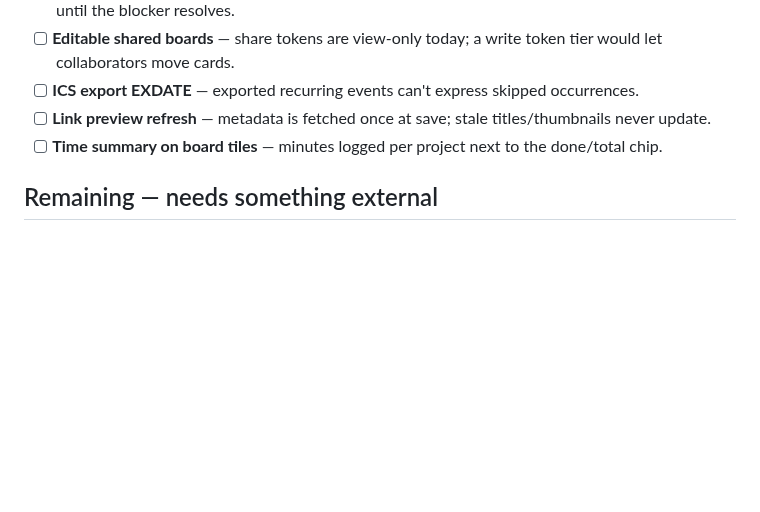
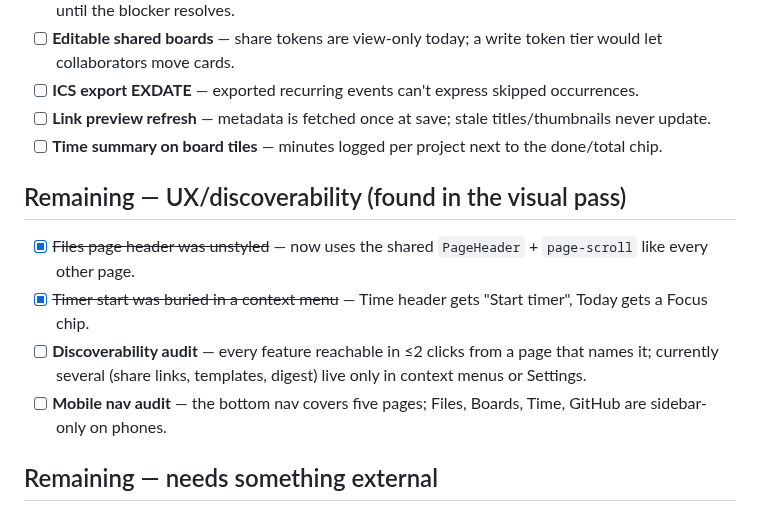
Before and after one commit to Dvorinka/cal, a Markdown page: ROADMAP.md, the part around the change. Rendered like a GitHub page; blank space fills up the shorter version.

```diff
--- a/ROADMAP.md
+++ b/ROADMAP.md
@@ -216,6 +216,18 @@ Status legend: `[x]` shipped · `[/]` partially shipped · `[ ]` planned
 - [ ] **Time summary on board tiles** — minutes logged per project
       next to the done/total chip.
 
+## Remaining — UX/discoverability (found in the visual pass)
+
+- [x] ~~Files page header was unstyled~~ — now uses the shared
+      `PageHeader` + `page-scroll` like every other page.
+- [x] ~~Timer start was buried in a context menu~~ — Time header gets
+      "Start timer", Today gets a Focus chip.
+- [ ] **Discoverability audit** — every feature reachable in ≤2 clicks
+      from a page that names it; currently several (share links,
+      templates, digest) live only in context menus or Settings.
+- [ ] **Mobile nav audit** — the bottom nav covers five pages; Files,
+      Boards, Time, GitHub are sidebar-only on phones.
+
 ## Remaining — needs something external
 
 - [ ] **GitHub PAT** — the inbox, import, and sync loop are built and
```
Also changed, not shown: README.md (+36 -8 lines), files-fixed.png (added), files.png (added), 4 other files.
